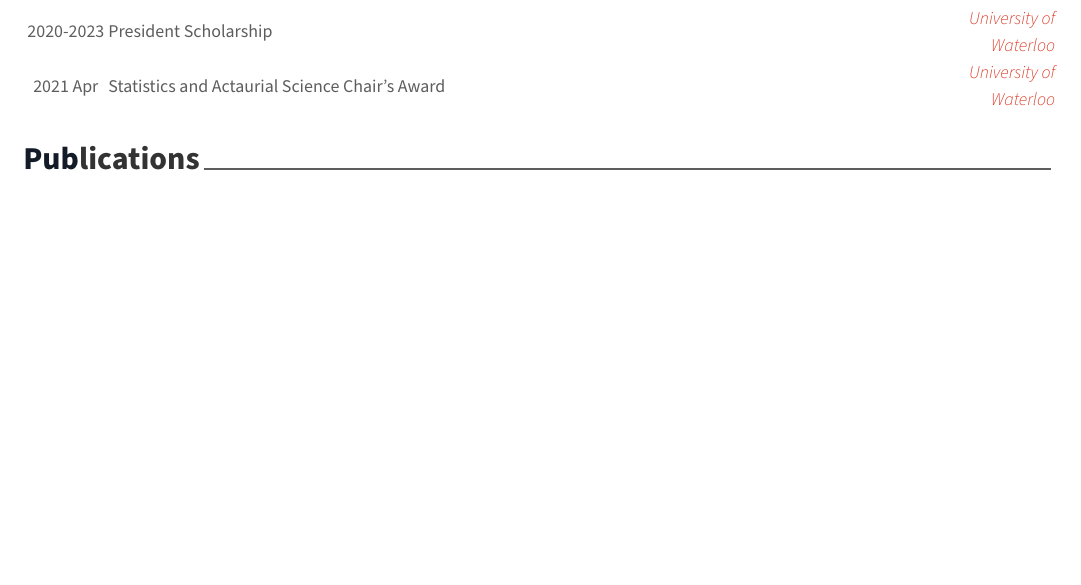
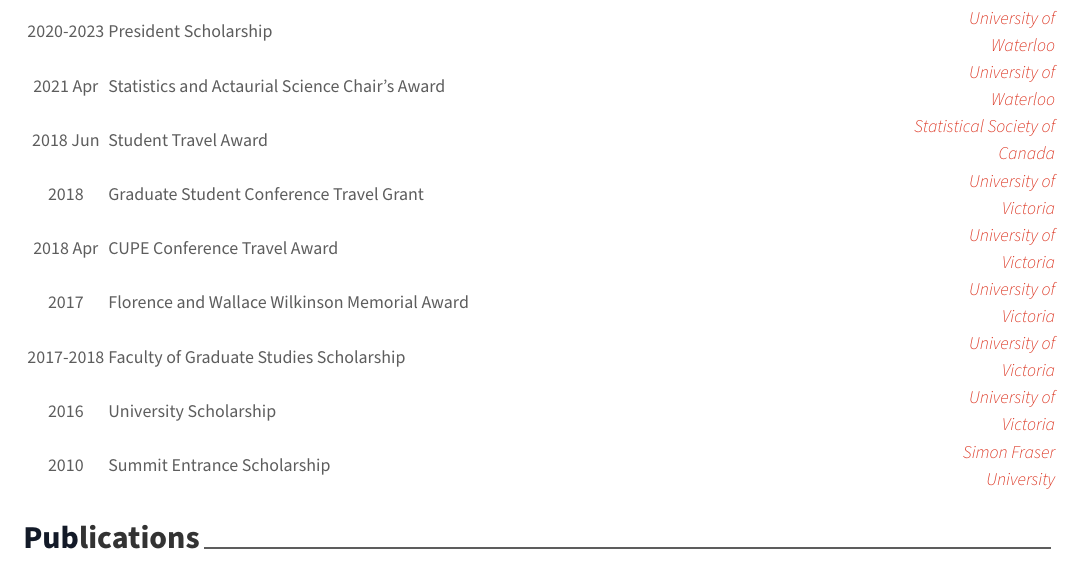
Before and after one commit to chikuang/CV, an R Markdown document (YCK_CV/YCK_CV.Rmd): part of the page before the commit and part of page 1 of 2 after it, cut so that both start at the same text, the shorter picture padded with empty space. The pictures show the output file YCK_CV/YCK_CV.pdf that the author committed with the source.

Commit message:
Update - awards

```diff
--- a/YCK_CV/YCK_CV.Rmd
+++ b/YCK_CV/YCK_CV.Rmd
@@ -49,7 +48,14 @@
   "2022-2023", "Ontario Graduate Scholarship", "Government of Ontario",
   "2022-2023", "Ontario Graduate Scholarship", "Government of Ontario",
   "2020-2023", "President Scholarship", "University of Waterloo",
-  "2021 Apr", "Statistics and Actaurial Science Chair's Award", "University of Waterloo"
+  "2021 Apr", "Statistics and Actaurial Science Chair's Award", "University of Waterloo",
+  "2018 Jun", "Student Travel Award", "Statistical Society of Canada",
+  "2018",  "Graduate Student Conference Travel Grant", "University of Victoria",
+  "2018 Apr", "CUPE Conference Travel Award", "University of Victoria",
+  "2017", "Florence and Wallace Wilkinson Memorial Award", "University of Victoria",
+  "2017-2018", "Faculty of Graduate Studies Scholarship", "University of Victoria",
+  "2016", "University Scholarship", "University of Victoria",
+  "2010", "Summit Entrance Scholarship", "Simon Fraser University"
 ) %>%
   brief_entries(
     # glue::glue("Nobel Prize in {Type}"),
```
Also changed, not shown: YCK_CV/YCK_CV.pdf, YCK_CV/YCK_CV.Rmd (1 more changed lines), 1 other file.
